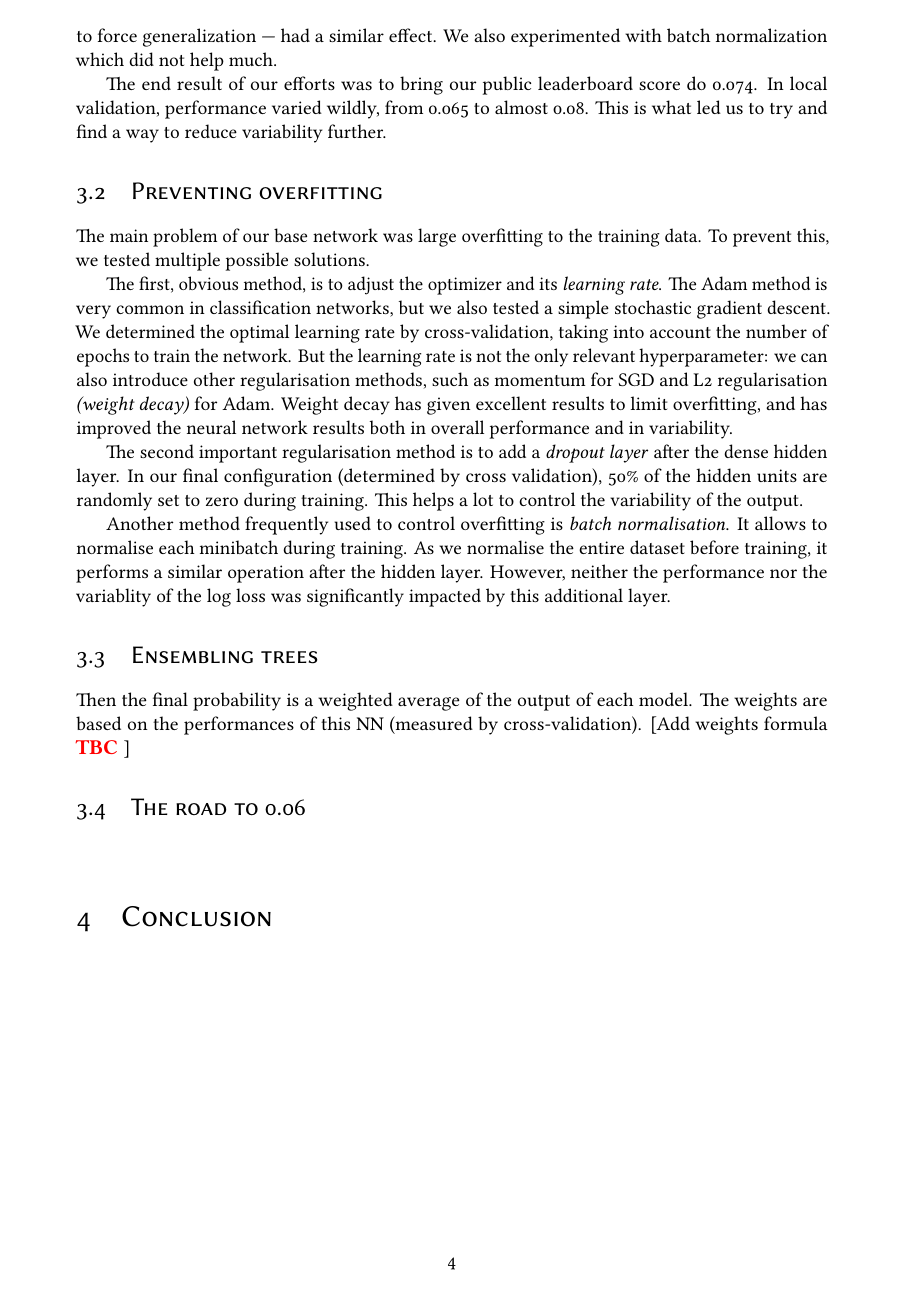
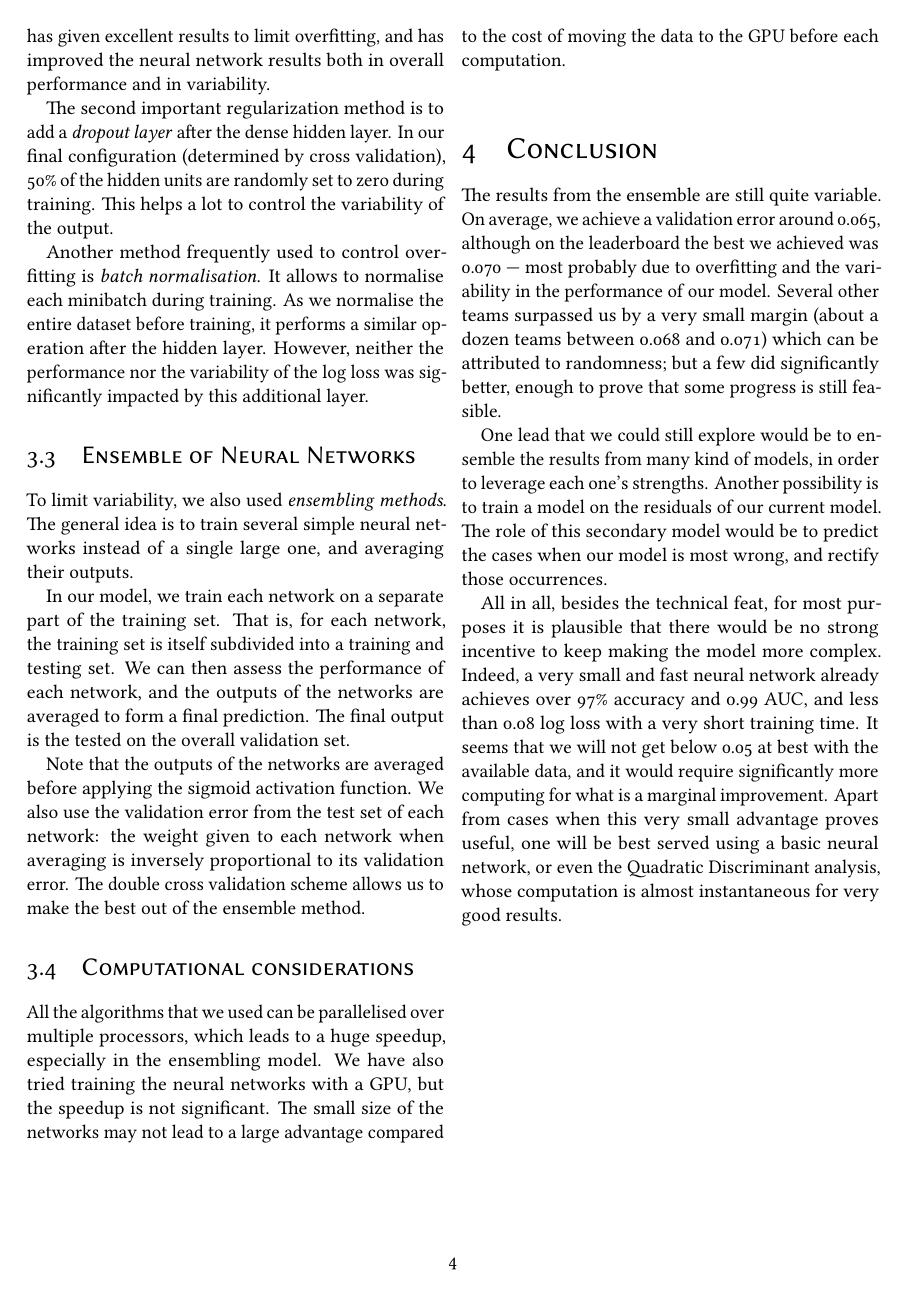
Before and after one commit to dlozeve/gender-recognition, a LaTeX book (report/report.tex): page 4 of 4 before the commit and page 4 of 9 after it. The pictures show the PDF file report/report.pdf that the author committed with the source.

Commit message:
Report: add conclusion and change typesetting

```diff
--- a/report/report.tex
+++ b/report/report.tex
@@ -198,9 +205,8 @@ overall performance but did not do much to reduce variability. Dropout
-generalization --- had a similar effect. We also experimented with
-batch normalization which did not help much.
+The final neural network has a single hidden layer of 150 units.
 
 The end result of our efforts was to bring our public leaderboard
 score do 0.074. In local validation, performance varied wildly, from
-0.065 to almost 0.08. This is what led us to try and find a way to
+0.065 to almost 0.08. This is what led us to try to find a way to
 reduce variability further.
 
 \section{Preventing overfitting}
@@ -214,12 +220,12 @@ networks, but we also tested a simple stochastic gradient descent. We
 determined the optimal learning rate by cross-validation, taking into
 account the number of epochs to train the network. But the learning
 rate is not the only relevant hyperparameter: we can also introduce
-other regularisation methods, such as momentum for SGD and L2
+other regularization methods, such as momentum for SGD and L2
 regularisation \emph{(weight decay)} for Adam. Weight decay has given
 excellent results to limit overfitting, and has improved the neural
 network results both in overall performance and in variability.
 
-The second important regularisation method is to add a \emph{dropout
+The second important regularization method is to add a \emph{dropout
   layer} after the dense hidden layer. In our final configuration
 (determined by cross validation), 50\% of the hidden units are
 randomly set to zero during training. This helps a lot to control the
@@ -229,25 +235,68 @@ Another method frequently used to control overfitting is \emph{batch
   normalisation}. It allows to normalise each minibatch during
 training. As we normalise the entire dataset before training, it
 performs a similar operation after the hidden layer. However, neither
-the performance nor the variablity of the log loss was significantly
+the performance nor the variability of the log loss was significantly
 impacted by this additional layer.
 
-\section{Ensembling trees}
+\section{Ensemble of Neural Networks}
 
-% describe the ensembling process, say it brought the error to .071 on the leaderboard
-% emphasize that the results are still very unstable + graphicsplots of the residuals
-Then the final probability is a weighted average of the output of each
-model. The weights are based on the performances of this NN (measured
-by cross-validation).  [Add weights formula \RP]
+To limit variability, we also used \emph{ensembling methods}. The
+general idea is to train several simple neural networks instead of a
+single large one, and averaging their outputs.
 
-\section{The road to 0.06}
+In our model, we train each network on a separate part of the training
+set. That is, for each network, the training set is itself subdivided
+into a training and testing set. We can then assess the performance of
+each network, and the outputs of the networks are averaged to form a
+final prediction.  The final output is the tested on the overall
+validation set.
+
+Note that the outputs of the networks are averaged before applying the
+sigmoid activation function. We also use the validation error from the
+test set of each network: the weight given to each network when
+averaging is inversely proportional to its validation error. The
+double cross validation scheme allows us to make the best out of the
+ensemble method.
+
+\section{Computational considerations}
+
+All the algorithms that we used can be parallelised over multiple
+processors, which leads to a huge speedup, especially in the
+ensembling model. We have also tried training the neural networks with
+a GPU, but the speedup is not significant. The small size of the
+networks may not lead to a large advantage compared to the cost of
+moving the data to the GPU before each computation.
+
 
 \chapter{Conclusion}
-%%%%%%%% Dire que si on veut améliorer encore plus il va falloir faire des ensembles avec
-% des modèles différents ou changer d'approche
-% Ajouter que de toute façon en vrai on est déjà à genre 99% d'accuracy et 0.999 AUC donc
-% que vu le coût en calcul le plus raisonnable est d'utiliser le MLP (relativement rapide, très bonne performance) ou la QDA (instantané, bonne performance surtout si calibré)
 
+The results from the ensemble are still quite variable. On average, we
+achieve a validation error around 0.065, although on the leaderboard
+the best we achieved was 0.070 --- most probably due to overfitting
+and the variability in the performance of our model. Several other
+teams surpassed us by a very small margin (about a dozen teams between
+0.068 and 0.071) which can be attributed to randomness; but a few did
+significantly better, enough to prove that some progress is still
+feasible.
+
+One lead that we could still explore would be to ensemble the results
+from many kind of models, in order to leverage each one's
+strengths. Another possibility is to train a model on the residuals of
+our current model. The role of this secondary model would be to
+predict the cases when our model is most wrong, and rectify those
+occurrences.
+
+All in all, besides the technical feat, for most purposes it is
+plausible that there would be no strong incentive to keep making the
+model more complex. Indeed, a very small and fast neural network
+already achieves over 97\% accuracy and 0.99 AUC, and less than 0.08
+log loss with a very short training time. It seems that we will not
+get below 0.05 at best with the available data, and it would require
+significantly more computing for what is a marginal improvement. Apart
+from cases when this very small advantage proves useful, one will be
+best served using a basic neural network, or even the Quadratic
+Discriminant analysis, whose computation is almost instantaneous for
+very good results.
 
 
 
```
Also changed, not shown: report/preamble.tex (+3 -3 lines), report/report.pdf, report/report.tex (87 more changed lines).
